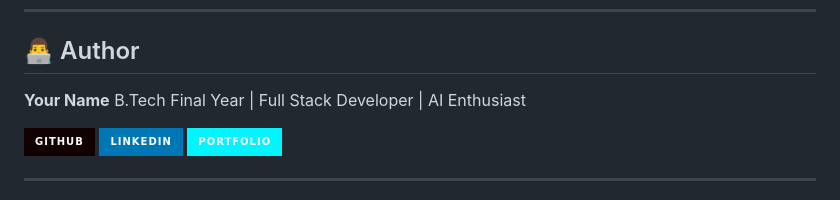
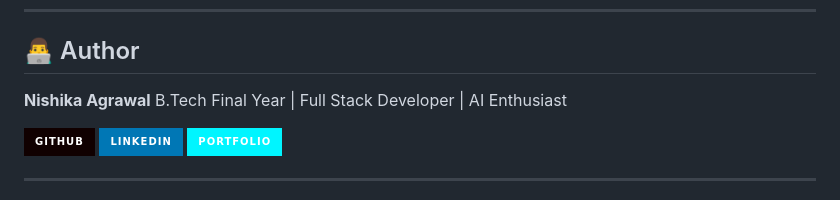
Before and after one commit to nishika-21/NEXUS-7-Cyborg-Themed-Landing-Page, a Markdown page: Readme.md, the part around the change. Rendered like a GitHub page; badges without logos.

Commit message:
Update author name to Nishika Agrawal

```diff
--- a/Readme.md
+++ b/Readme.md
@@ -274,7 +274,7 @@ Credit appreciated but not required.
 
 ## 👨‍💻 Author
 
-**Your Name**
+**Nishika Agrawal**
 B.Tech Final Year | Full Stack Developer | AI Enthusiast
 
 [![GitHub](https://img.shields.io/badge/GitHub-100000?style=for-the-badge&logo=github&logoColor=white)](https://github.com/yourusername)
```
